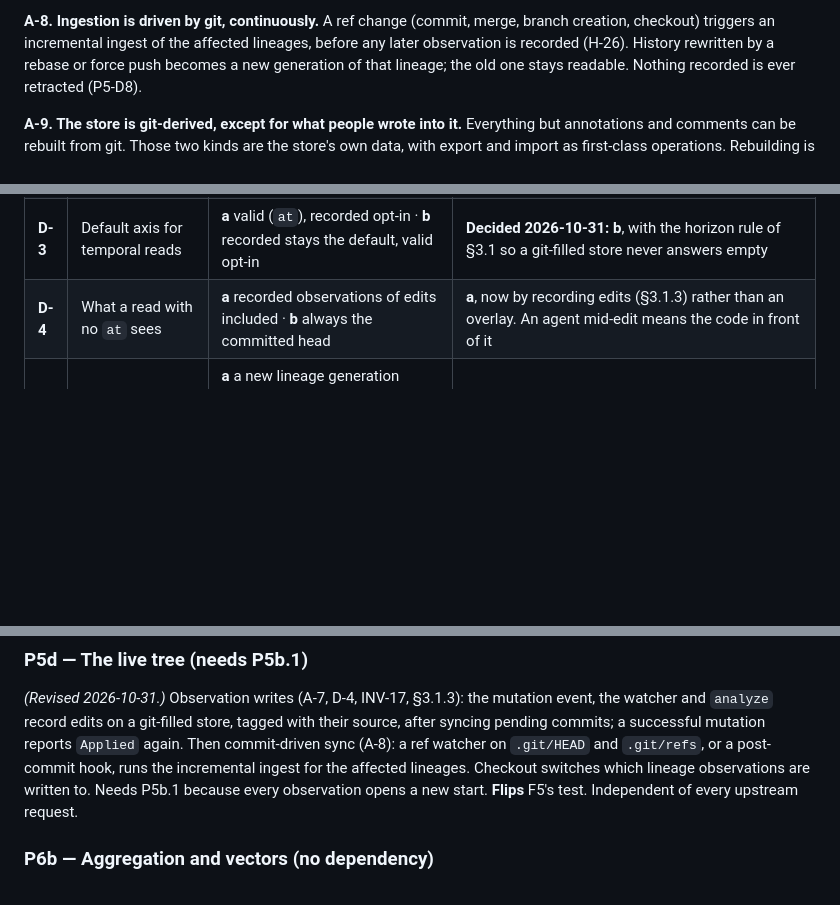
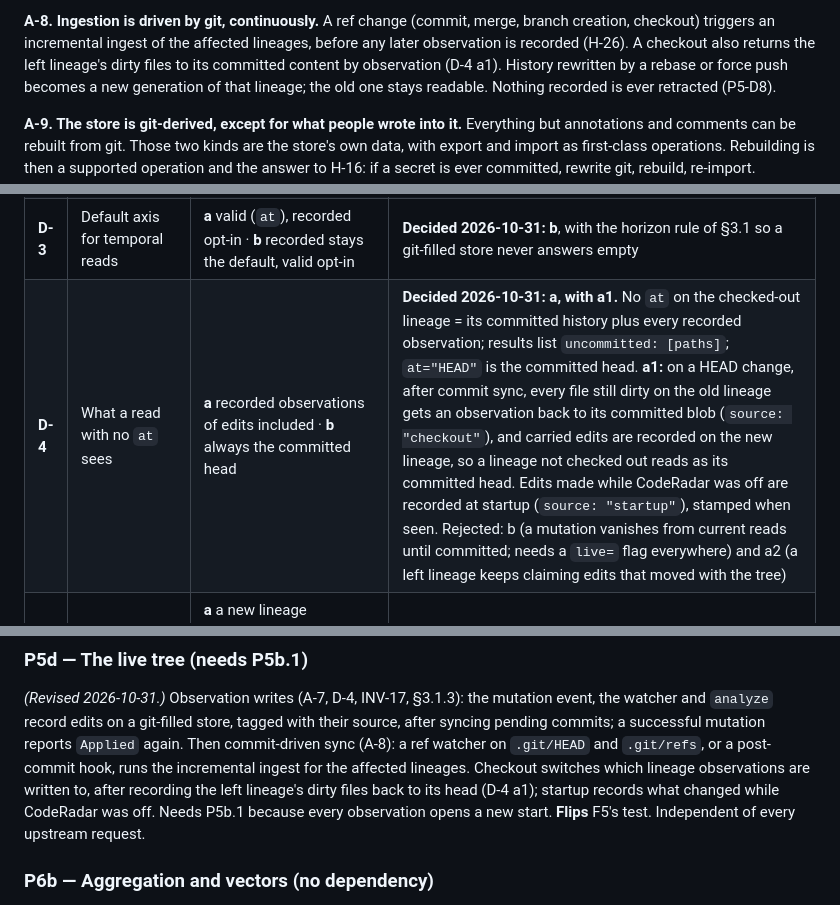
Before and after one commit to opticsWolf/coderadar, a Markdown page: docs/temporal-p5b-and-beyond.md, 3 parts joined by grey strips. Drawn GitHub-style; blank space fills up the shorter version.

Commit message:
docs: D-4 decided (no-at reads include recorded edits; checkout returns the left lineage to its head)
Co-Authored-By: Claude Opus 5.5 <noreply@anthropic.com>

```diff
--- a/docs/temporal-p5b-and-beyond.md
+++ b/docs/temporal-p5b-and-beyond.md
@@ -129,7 +129,8 @@ stay commit-pure by reporting, not hiding, what was observed but uncommitted. (F
 
 **A-8. Ingestion is driven by git, continuously.** A ref change (commit, merge, branch creation,
 checkout) triggers an incremental ingest of the affected lineages, before any later observation is
-recorded (H-26). History
+recorded (H-26). A checkout also returns the left lineage's dirty files to its committed content
+by observation (D-4 a1). History
 rewritten by a rebase or force push becomes a new generation of that lineage; the old one stays
 readable. Nothing recorded is ever retracted (P5-D8).
 
@@ -152,7 +153,7 @@ Each has a recommendation. D-1 is a Macrame decision, recorded here because P5b
 | **D-1** | Accept Macrame 0.21.0's state rule (D-303): *a concept's state is its open belief, else its latest-starting belief* | **a** accept (flips 0.20.0 gate 7 to the valid-consistent answer) · **b** keep "row written last" (leaves the backfill defect unfixable without the projection and the fold disagreeing) | **Decided 2026-10-31: a** (Macrame register D-303). It is the only rule under which a backfill — P5b's write — leaves current reads correct, and it gives the recorded default (D-3) "the state among what was recorded", never a past fragment written last |
 | **D-2** | How a deletion is written | **a** close the interval at the deleting commit, `retired: true` on that closing row; a branch deleting an inherited file writes an open tombstone on its pointer · **b** close with no marker, "deleted" inferred from no successor · **c** a new open retired row at the deletion's start | **Decided 2026-10-31: a** (A-4). Already what every production path writes (`retire_entities_at`, `storage.rs:1640`, used by ingest, the sweep and annotation retire). Left for P5b.1: close the branch pointer before its tombstone, and rewrite the one fixture with shape c (`storage.rs:5626`). b would make a torn close-then-open write indistinguishable from a deletion |
 | **D-3** | Default axis for temporal reads | **a** valid (`at`), recorded opt-in · **b** recorded stays the default, valid opt-in | **Decided 2026-10-31: b**, with the horizon rule of §3.1 so a git-filled store never answers empty |
-| **D-4** | What a read with no `at` sees | **a** recorded observations of edits included · **b** always the committed head | **a**, now by recording edits (§3.1.3) rather than an overlay. An agent mid-edit means the code in front of it |
+| **D-4** | What a read with no `at` sees | **a** recorded observations of edits included · **b** always the committed head | **Decided 2026-10-31: a, with a1.** No `at` on the checked-out lineage = its committed history plus every recorded observation; results list `uncommitted: [paths]`; `at="HEAD"` is the committed head. **a1:** on a HEAD change, after commit sync, every file still dirty on the old lineage gets an observation back to its committed blob (`source: "checkout"`), and carried edits are recorded on the new lineage, so a lineage not checked out reads as its committed head. Edits made while CodeRadar was off are recorded at startup (`source: "startup"`), stamped when seen. Rejected: b (a mutation vanishes from current reads until committed; needs a `live=` flag everywhere) and a2 (a left lineage keeps claiming edits that moved with the tree) |
 | **D-5** | A rebased or force-pushed branch | **a** a new lineage generation (`feat` → `feat#2`, forked at its new merge-base; `feat` resolves to the newest) · **b** refuse until an operator acts · **c** retract the old commits | **a.** **b** stalls every rebase workflow; **c** contradicts P5-D8 |
 | **D-6** | Which branches are ingested | **a** every local branch plus remote-tracking branches, with a deny-list · **b** local only (today) | **a**, with the deny-list defaulting to nothing |
 | **D-7** | Release policy for the commit-time path until P5b.3 and P5d land | **a** ship `ingest-history` and `migrate-to-commit-time` marked experimental · **b** hold them out of releases · **c** ship as is | **a**, with the docs stating F1 and F5 in one sentence each |
@@ -396,7 +397,9 @@ retired, along with the lineage-blind `history_of`, which gains a lineage-tagged
 watcher and `analyze` record edits on a git-filled store, tagged with their source, after syncing
 pending commits; a successful mutation reports `Applied` again. Then commit-driven sync (A-8): a
 ref watcher on `.git/HEAD` and `.git/refs`, or a post-commit hook, runs the incremental ingest for
-the affected lineages. Checkout switches which lineage observations are written to. Needs P5b.1
+the affected lineages. Checkout switches which lineage observations are written to, after
+recording the left lineage's dirty files back to its head (D-4 a1); startup records what changed
+while CodeRadar was off. Needs P5b.1
 because every observation opens a new start. **Flips** F5's test. Independent of every upstream
 request.
 
```
Also changed, not shown: other parts of docs/temporal-p5b-and-beyond.md (+1 -1 lines).
